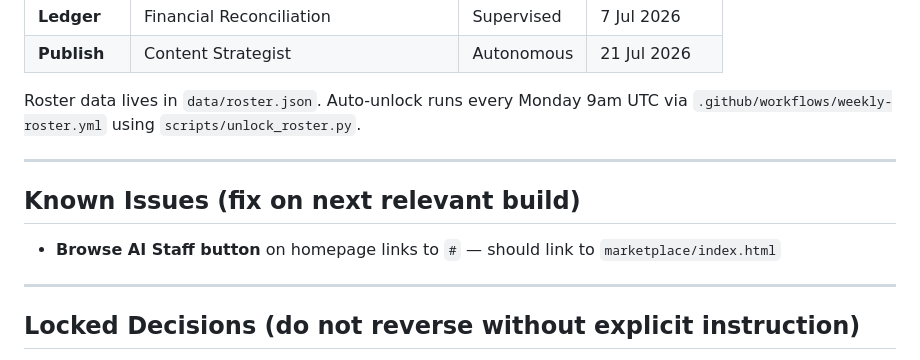
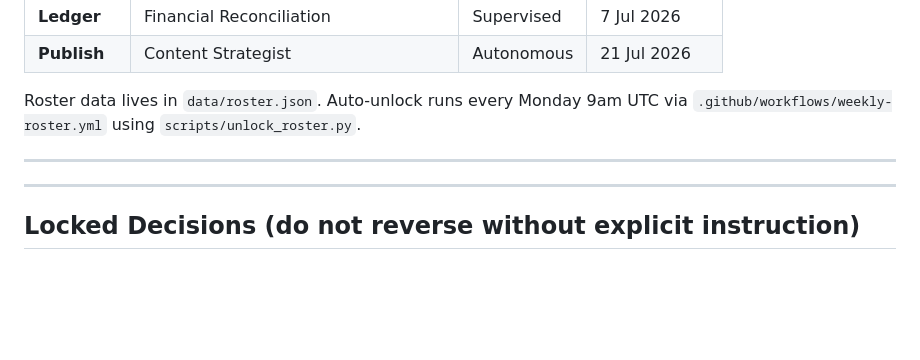
Before and after one commit to tryjoyn/joyn-portal, a Markdown page: VISION.md, the part around the change. Drawn GitHub-style; blank space fills up the shorter version.

Commit message:
docs: remove stale known issue — Browse AI Staff button already fixed

```diff
--- a/VISION.md
+++ b/VISION.md
@@ -107,10 +107,6 @@ Roster data lives in `data/roster.json`. Auto-unlock runs every Monday 9am UTC v
 
 ---
 
-## Known Issues (fix on next relevant build)
-
-- **Browse AI Staff button** on homepage links to `#` — should link to `marketplace/index.html`
-
 ---
 
 ## Locked Decisions (do not reverse without explicit instruction)
```
